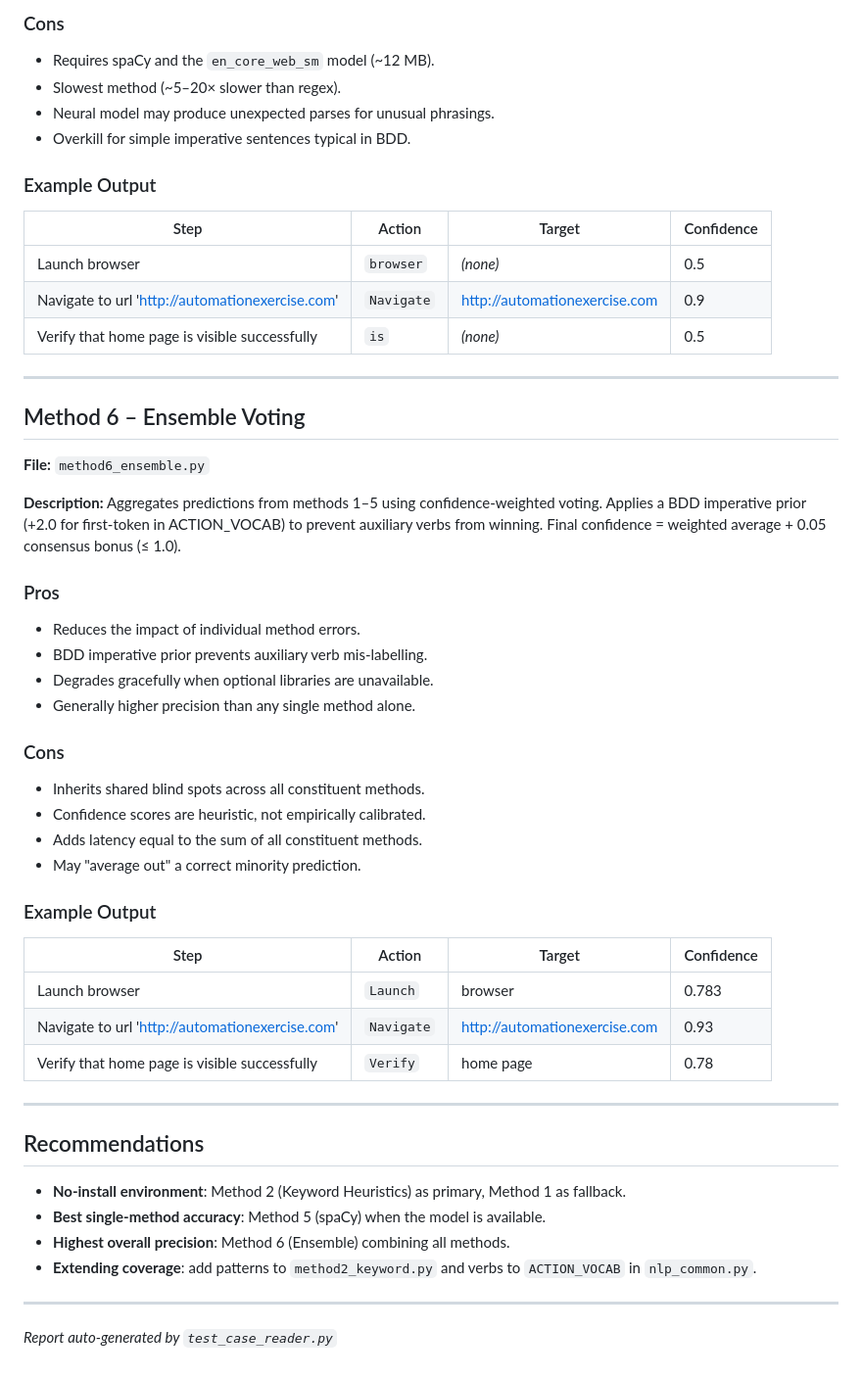
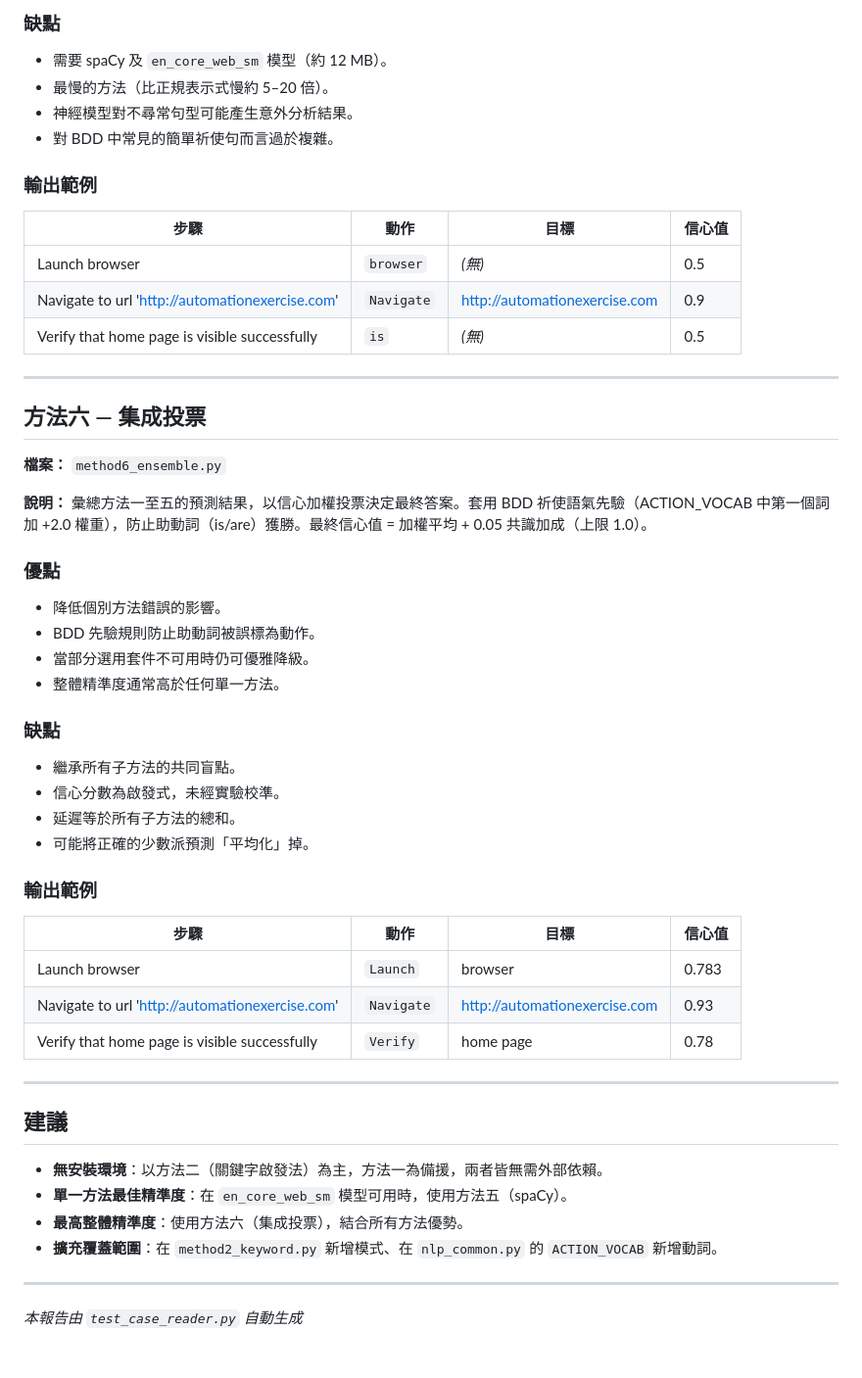
Before and after one commit to gary1033/claudecode, a Markdown page: files/nlp_methods_comparison.md, the part around one of its changes. Shown at 98% size. Rendered like a GitHub page.

Commit message:
Translate nlp_methods_comparison.md to Traditional Chinese
https://claude.ai/code/session_01NSj1KZX2gGenZmEeKXwQYy

```diff
--- a/files/nlp_methods_comparison.md
+++ b/files/nlp_methods_comparison.md
@@ -146,55 +146,55 @@ from `.feature` test steps, with pros, cons, and real output examples.
 
-### Cons
-- Requires spaCy and the `en_core_web_sm` model (~12 MB).
-- Slowest method (~5–20× slower than regex).
-- Neural model may produce unexpected parses for unusual phrasings.
-- Overkill for simple imperative sentences typical in BDD.
+### 缺點
+- 需要 spaCy 及 `en_core_web_sm` 模型（約 12 MB）。
+- 最慢的方法（比正規表示式慢約 5–20 倍）。
+- 神經模型對不尋常句型可能產生意外分析結果。
+- 對 BDD 中常見的簡單祈使句而言過於複雜。
 
-### Example Output
+### 輸出範例
 
-| Step | Action | Target | Confidence |
-|------|--------|--------|-----------|
-| Launch browser | `browser` | *(none)* | 0.5 |
+| 步驟 | 動作 | 目標 | 信心值 |
+|------|------|------|--------|
+| Launch browser | `browser` | *(無)* | 0.5 |
 | Navigate to url 'http://automationexercise.com' | `Navigate` | http://automationexercise.com | 0.9 |
-| Verify that home page is visible successfully | `is` | *(none)* | 0.5 |
+| Verify that home page is visible successfully | `is` | *(無)* | 0.5 |
 
 ---
 
-## Method 6 – Ensemble Voting
+## 方法六 — 集成投票
 
-**File:** `method6_ensemble.py`
+**檔案：** `method6_ensemble.py`
 
-**Description:** Aggregates predictions from methods 1–5 using confidence-weighted voting.  Applies a BDD imperative prior (+2.0 for first-token in ACTION_VOCAB) to prevent auxiliary verbs from winning. Final confidence = weighted average + 0.05 consensus bonus (≤ 1.0).
+**說明：** 彙總方法一至五的預測結果，以信心加權投票決定最終答案。套用 BDD 祈使語氣先驗（ACTION_VOCAB 中第一個詞加 +2.0 權重），防止助動詞（is/are）獲勝。最終信心值 = 加權平均 + 0.05 共識加成（上限 1.0）。
 
-### Pros
-- Reduces the impact of individual method errors.
-- BDD imperative prior prevents auxiliary verb mis-labelling.
-- Degrades gracefully when optional libraries are unavailable.
-- Generally higher precision than any single method alone.
+### 優點
+- 降低個別方法錯誤的影響。
+- BDD 先驗規則防止助動詞被誤標為動作。
+- 當部分選用套件不可用時仍可優雅降級。
+- 整體精準度通常高於任何單一方法。
 
-### Cons
-- Inherits shared blind spots across all constituent methods.
-- Confidence scores are heuristic, not empirically calibrated.
-- Adds latency equal to the sum of all constituent methods.
-- May "average out" a correct minority prediction.
+### 缺點
+- 繼承所有子方法的共同盲點。
+- 信心分數為啟發式，未經實驗校準。
+- 延遲等於所有子方法的總和。
+- 可能將正確的少數派預測「平均化」掉。
 
-### Example Output
+### 輸出範例
 
-| Step | Action | Target | Confidence |
-|------|--------|--------|-----------|
+| 步驟 | 動作 | 目標 | 信心值 |
+|------|------|------|--------|
 | Launch browser | `Launch` | browser | 0.783 |
 | Navigate to url 'http://automationexercise.com' | `Navigate` | http://automationexercise.com | 0.93 |
 | Verify that home page is visible successfully | `Verify` | home page | 0.78 |
 
 ---
 
-## Recommendations
+## 建議
 
-- **No-install environment**: Method 2 (Keyword Heuristics) as primary, Method 1 as fallback.
-- **Best single-method accuracy**: Method 5 (spaCy) when the model is available.
-- **Highest overall precision**: Method 6 (Ensemble) combining all methods.
-- **Extending coverage**: add patterns to `method2_keyword.py` and verbs to `ACTION_VOCAB` in `nlp_common.py`.
+- **無安裝環境**：以方法二（關鍵字啟發法）為主，方法一為備援，兩者皆無需外部依賴。
+- **單一方法最佳精準度**：在 `en_core_web_sm` 模型可用時，使用方法五（spaCy）。
+- **最高整體精準度**：使用方法六（集成投票），結合所有方法優勢。
+- **擴充覆蓋範圍**：在 `method2_keyword.py` 新增模式、在 `nlp_common.py` 的 `ACTION_VOCAB` 新增動詞。
 
 ---
 
-_Report auto-generated by `test_case_reader.py`_
+_本報告由 `test_case_reader.py` 自動生成_
```
Also changed, not shown: other parts of files/nlp_methods_comparison.md (+87 -87 lines).
